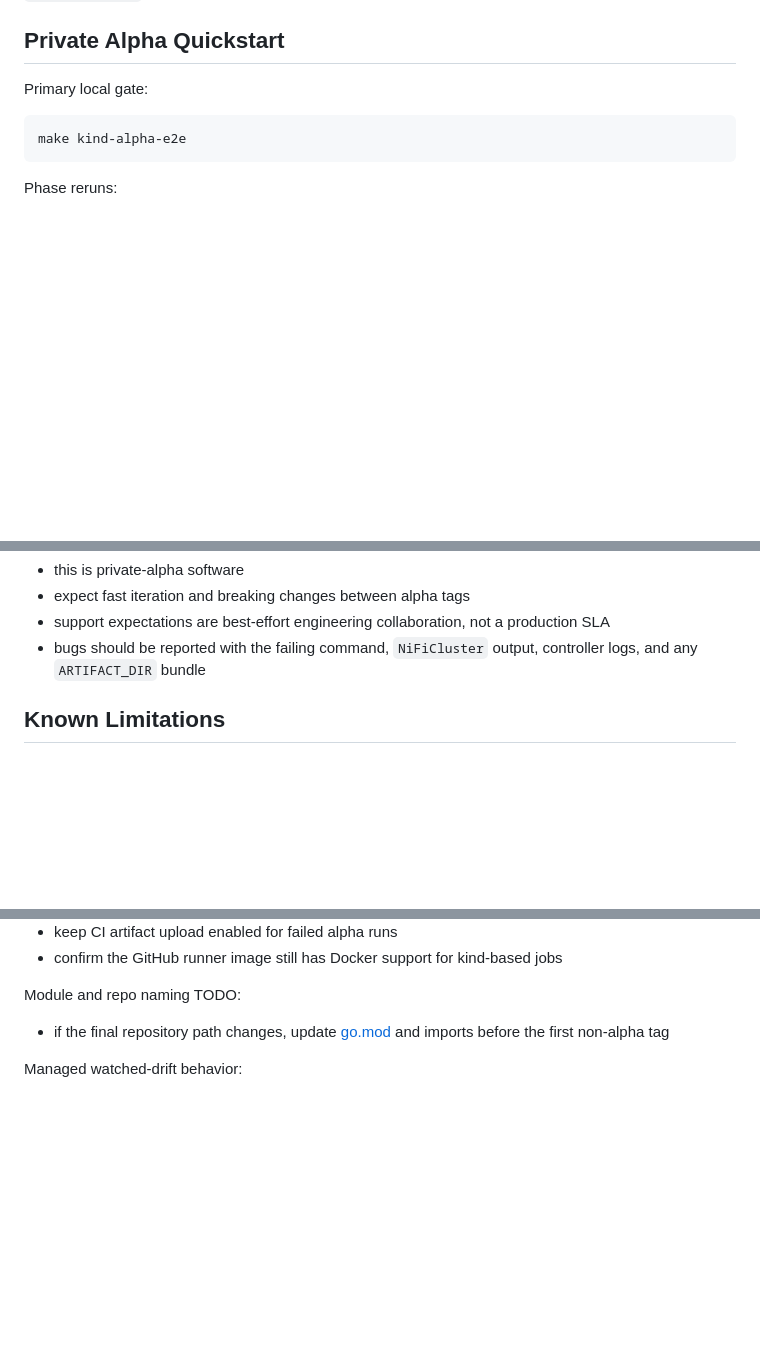
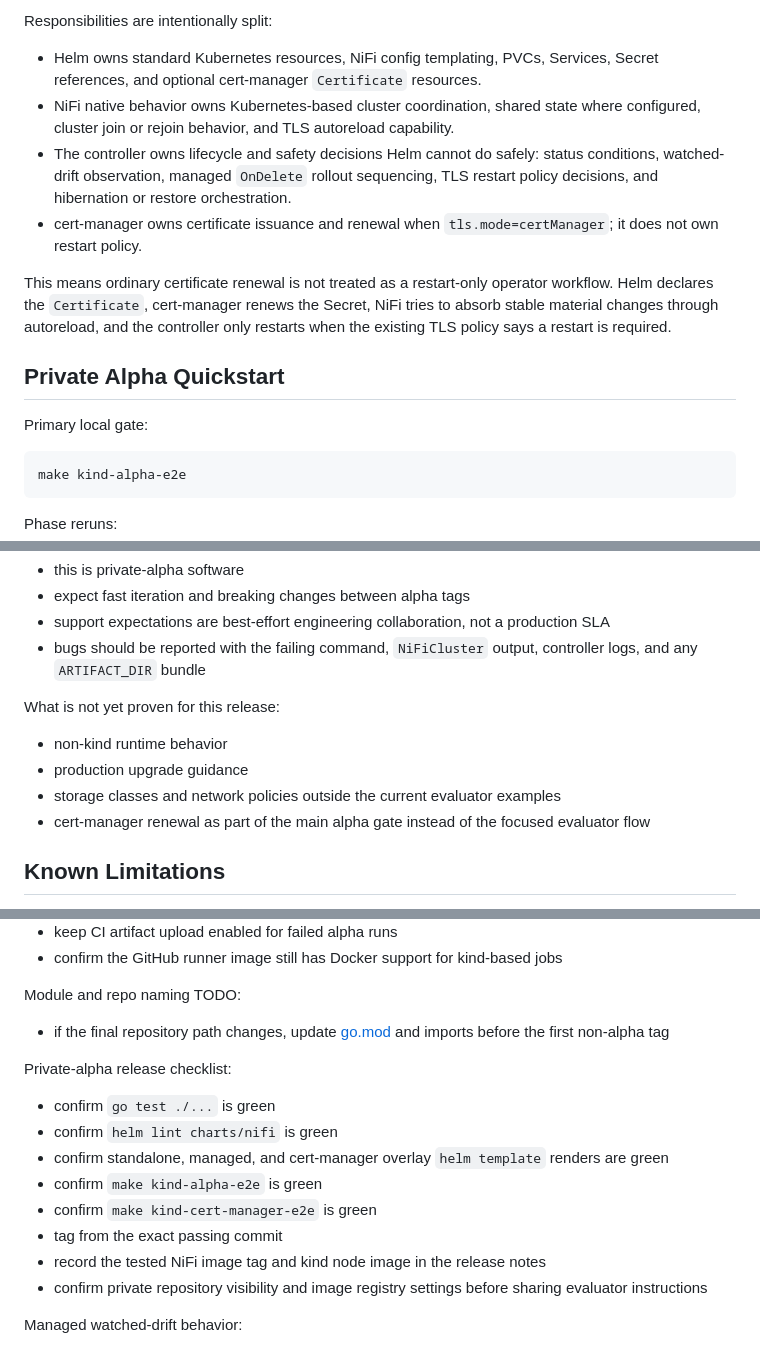
Before and after one commit to michaelhutchings-napier/NiFi-Fabric, a Markdown page: README.md, 3 parts joined by grey strips. Drawn GitHub-style; blank space fills up the shorter version.

```diff
--- a/README.md
+++ b/README.md
@@ -4,3 +30,11 @@
+Responsibilities are intentionally split:
+
+- Helm owns standard Kubernetes resources, NiFi config templating, PVCs, Services, Secret references, and optional cert-manager `Certificate` resources.
+- NiFi native behavior owns Kubernetes-based cluster coordination, shared state where configured, cluster join or rejoin behavior, and TLS autoreload capability.
+- The controller owns lifecycle and safety decisions Helm cannot do safely: status conditions, watched-drift observation, managed `OnDelete` rollout sequencing, TLS restart policy decisions, and hibernation or restore orchestration.
+- cert-manager owns certificate issuance and renewal when `tls.mode=certManager`; it does not own restart policy.
+
+This means ordinary certificate renewal is not treated as a restart-only operator workflow. Helm declares the `Certificate`, cert-manager renews the Secret, NiFi tries to absorb stable material changes through autoreload, and the controller only restarts when the existing TLS policy says a restart is required.
 
 ## Private Alpha Quickstart
 
@@ -525,6 +582,13 @@ Support and status expectations:
 - expect fast iteration and breaking changes between alpha tags
 - support expectations are best-effort engineering collaboration, not a production SLA
 - bugs should be reported with the failing command, `NiFiCluster` output, controller logs, and any `ARTIFACT_DIR` bundle
+
+What is not yet proven for this release:
+
+- non-kind runtime behavior
+- production upgrade guidance
+- storage classes and network policies outside the current evaluator examples
+- cert-manager renewal as part of the main alpha gate instead of the focused evaluator flow
 
 ## Known Limitations
 
@@ -565,6 +629,17 @@ Private repo checklist:
 Module and repo naming TODO:
 
 - if the final repository path changes, update [go.mod](/home/michael/Work/nifi2-platform/go.mod) and imports before the first non-alpha tag
+
+Private-alpha release checklist:
+
+- confirm `go test ./...` is green
+- confirm `helm lint charts/nifi` is green
+- confirm standalone, managed, and cert-manager overlay `helm template` renders are green
+- confirm `make kind-alpha-e2e` is green
+- confirm `make kind-cert-manager-e2e` is green
+- tag from the exact passing commit
+- record the tested NiFi image tag and kind node image in the release notes
+- confirm private repository visibility and image registry settings before sharing evaluator instructions
 
 Managed watched-drift behavior:
 
```
Also changed, not shown: other parts of README.md (+72 -19 lines).
